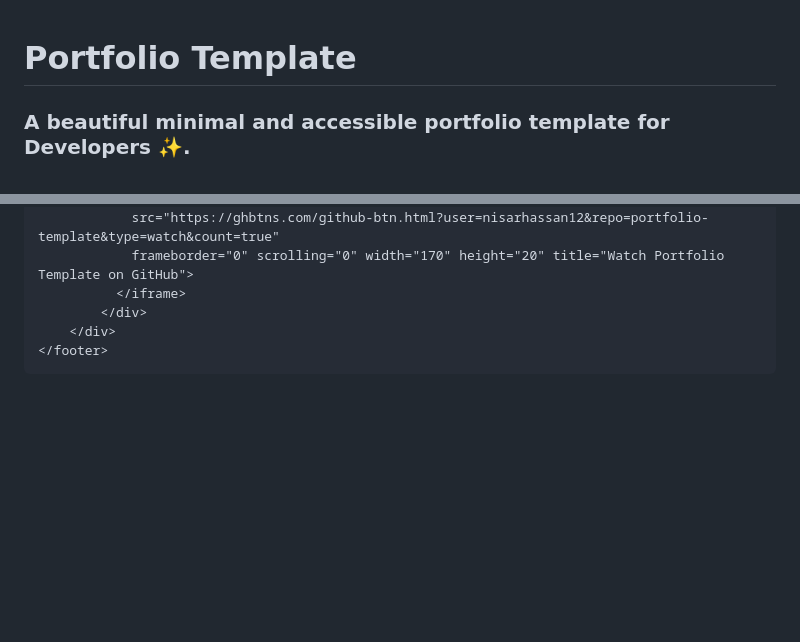
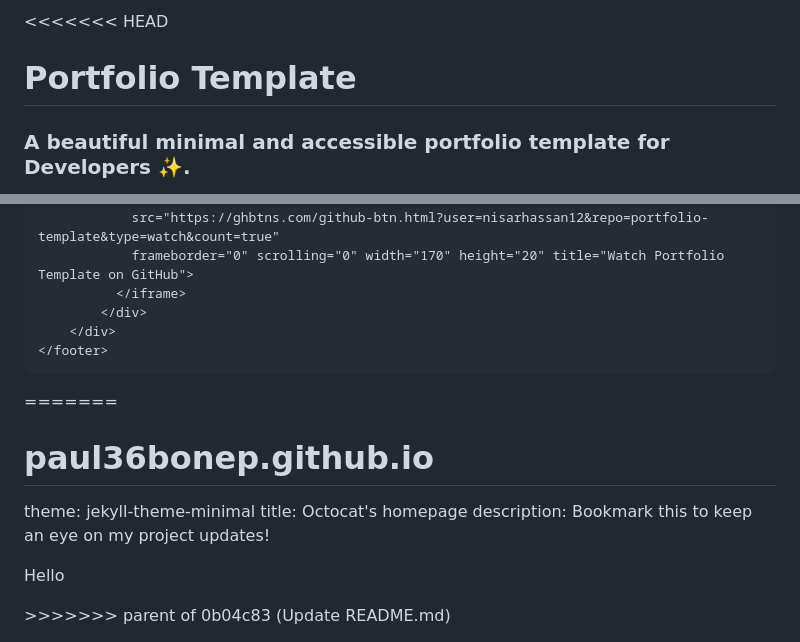
Before and after one commit to paul36bonep/paul36bonep.github.io, a Markdown page: README.md, 2 parts joined by grey strips. Rendered like a GitHub page; blank space fills up the shorter version.

Commit message:
Revert "Update README.md"
This reverts commit 0b04c83c36434096acb39f09ae5c0537caa0fc87.

````diff
--- a/README.md
+++ b/README.md
@@ -1,3 +1,4 @@
+<<<<<<< HEAD
 # Portfolio Template
 
 ### A beautiful minimal and accessible portfolio template for Developers ✨.
@@ -229,3 +230,10 @@ For changing the screenshot:
     </div>
 </footer>
 ```
+=======
+# paul36bonep.github.io
+theme: jekyll-theme-minimal
+title: Octocat's homepage
+description: Bookmark this to keep an eye on my project updates!
+<p>Hello</p>
+>>>>>>> parent of 0b04c83 (Update README.md)
````
